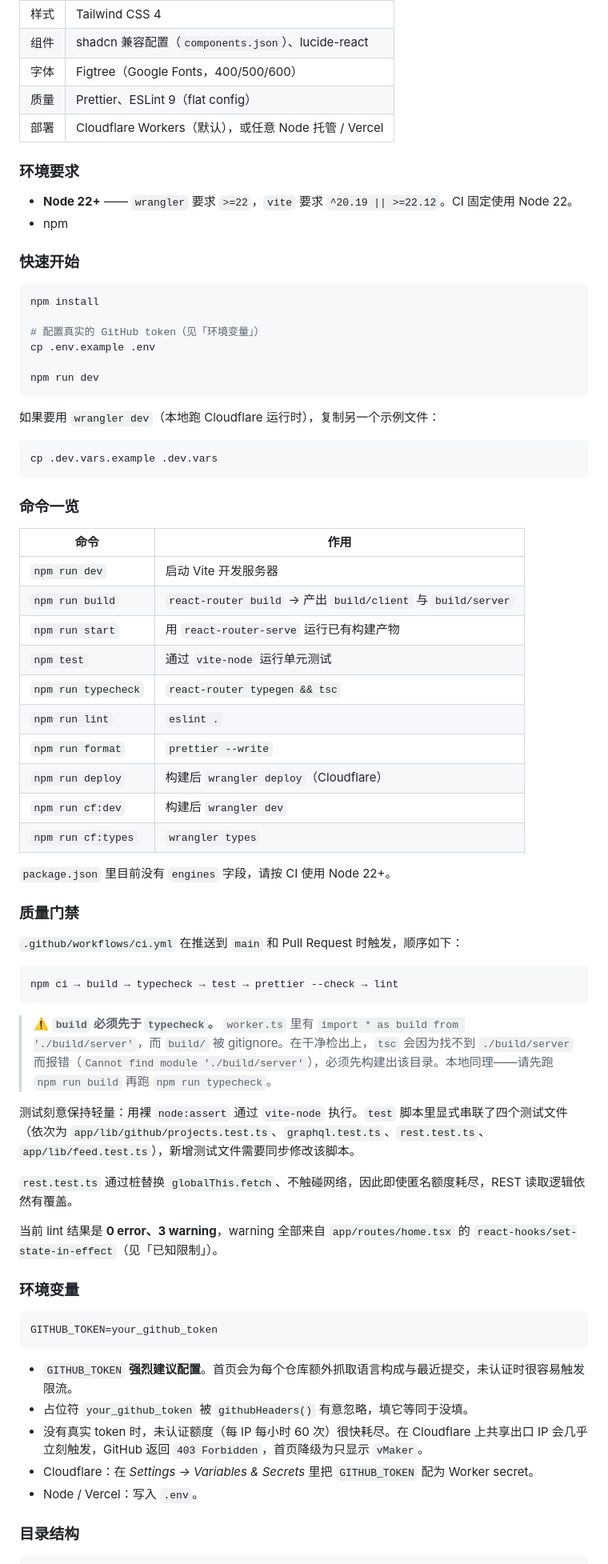
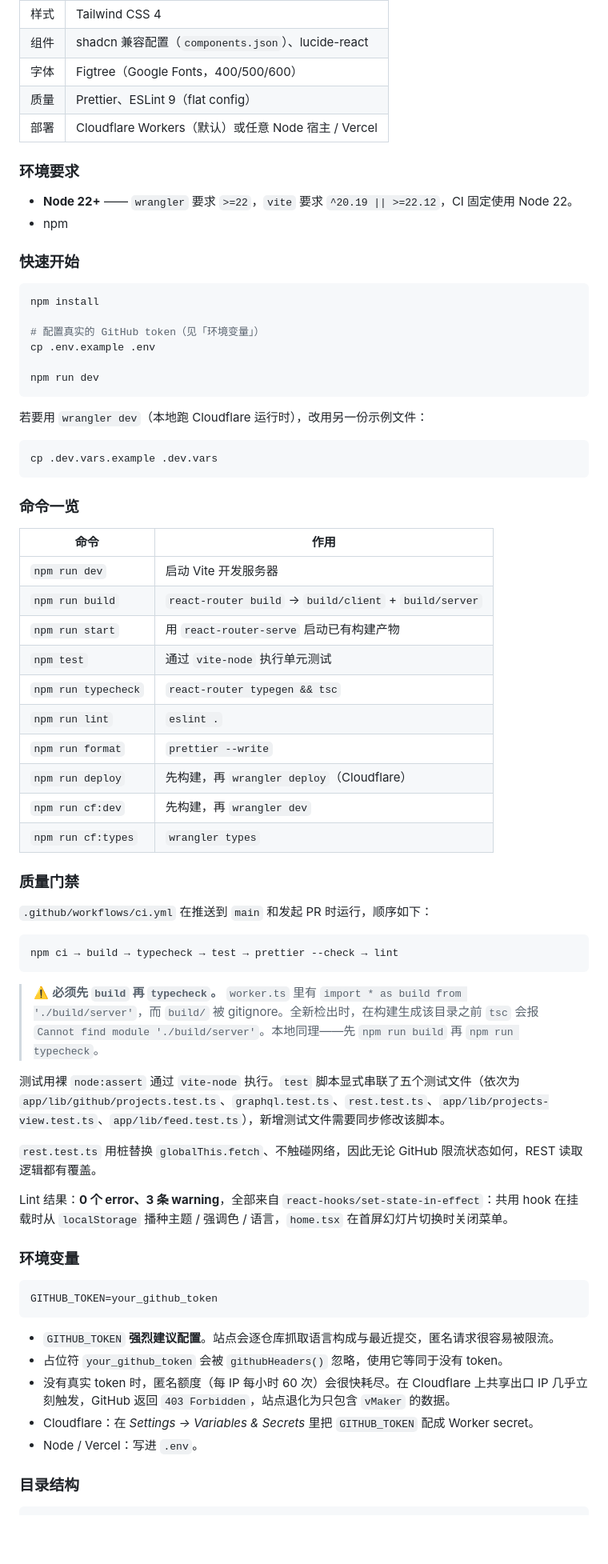
Before and after one commit to xmtlzzz/vMaker, a Markdown page: README.md, the part around one of its changes. Shown at 80% size. Drawn GitHub-style; blank space fills up the shorter version.

````diff
--- a/README.md
+++ b/README.md
@@ -317,11 +326,11 @@ Token resolution is platform-agnostic: the Cloudflare binding is passed in expli
 | 组件 | shadcn 兼容配置（`components.json`）、lucide-react |
 | 字体 | Figtree（Google Fonts，400/500/600） |
 | 质量 | Prettier、ESLint 9（flat config） |
-| 部署 | Cloudflare Workers（默认），或任意 Node 托管 / Vercel |
+| 部署 | Cloudflare Workers（默认）或任意 Node 宿主 / Vercel |
 
 ### 环境要求
 
-- **Node 22+** —— `wrangler` 要求 `>=22`，`vite` 要求 `^20.19 || >=22.12`。CI 固定使用 Node 22。
+- **Node 22+** —— `wrangler` 要求 `>=22`，`vite` 要求 `^20.19 || >=22.12`，CI 固定使用 Node 22。
 - npm
 
 ### 快速开始
@@ -335,7 +344,7 @@ cp .env.example .env
 npm run dev
 ```
 
-如果要用 `wrangler dev`（本地跑 Cloudflare 运行时），复制另一个示例文件：
+若要用 `wrangler dev`（本地跑 Cloudflare 运行时），改用另一份示例文件：
 
 ```bash
 cp .dev.vars.example .dev.vars
@@ -346,33 +355,31 @@ cp .dev.vars.example .dev.vars
 | 命令 | 作用 |
 | --- | --- |
 | `npm run dev` | 启动 Vite 开发服务器 |
-| `npm run build` | `react-router build` → 产出 `build/client` 与 `build/server` |
-| `npm run start` | 用 `react-router-serve` 运行已有构建产物 |
-| `npm test` | 通过 `vite-node` 运行单元测试 |
+| `npm run build` | `react-router build` → `build/client` + `build/server` |
+| `npm run start` | 用 `react-router-serve` 启动已有构建产物 |
+| `npm test` | 通过 `vite-node` 执行单元测试 |
 | `npm run typecheck` | `react-router typegen && tsc` |
 | `npm run lint` | `eslint .` |
 | `npm run format` | `prettier --write` |
-| `npm run deploy` | 构建后 `wrangler deploy`（Cloudflare） |
-| `npm run cf:dev` | 构建后 `wrangler dev` |
+| `npm run deploy` | 先构建，再 `wrangler deploy`（Cloudflare） |
+| `npm run cf:dev` | 先构建，再 `wrangler dev` |
 | `npm run cf:types` | `wrangler types` |
-
-`package.json` 里目前没有 `engines` 字段，请按 CI 使用 Node 22+。
 
 ### 质量门禁
 
-`.github/workflows/ci.yml` 在推送到 `main` 和 Pull Request 时触发，顺序如下：
+`.github/workflows/ci.yml` 在推送到 `main` 和发起 PR 时运行，顺序如下：
 
 ```text
 npm ci → build → typecheck → test → prettier --check → lint
 ```
 
-> ⚠️ **`build` 必须先于 `typecheck`。** `worker.ts` 里有 `import * as build from './build/server'`，而 `build/` 被 gitignore。在干净检出上，`tsc` 会因为找不到 `./build/server` 而报错（`Cannot find module './build/server'`），必须先构建出该目录。本地同理——请先跑 `npm run build` 再跑 `npm run typecheck`。
+> ⚠️ **必须先 `build` 再 `typecheck`。** `worker.ts` 里有 `import * as build from './build/server'`，而 `build/` 被 gitignore。全新检出时，在构建生成该目录之前 `tsc` 会报 `Cannot find module './build/server'`。本地同理——先 `npm run build` 再 `npm run typecheck`。
 
-测试刻意保持轻量：用裸 `node:assert` 通过 `vite-node` 执行。`test` 脚本里显式串联了四个测试文件（依次为 `app/lib/github/projects.test.ts`、`graphql.test.ts`、`rest.test.ts`、`app/lib/feed.test.ts`），新增测试文件需要同步修改该脚本。
+测试用裸 `node:assert` 通过 `vite-node` 执行。`test` 脚本显式串联了五个测试文件（依次为 `app/lib/github/projects.test.ts`、`graphql.test.ts`、`rest.test.ts`、`app/lib/projects-view.test.ts`、`app/lib/feed.test.ts`），新增测试文件需要同步修改该脚本。
 
-`rest.test.ts` 通过桩替换 `globalThis.fetch`、不触碰网络，因此即使匿名额度耗尽，REST 读取逻辑依然有覆盖。
+`rest.test.ts` 用桩替换 `globalThis.fetch`、不触碰网络，因此无论 GitHub 限流状态如何，REST 读取逻辑都有覆盖。
 
-当前 lint 结果是 **0 error、3 warning**，warning 全部来自 `app/routes/home.tsx` 的 `react-hooks/set-state-in-effect`（见「已知限制」）。
+Lint 结果：**0 个 error、3 条 warning**，全部来自 `react-hooks/set-state-in-effect`：共用 hook 在挂载时从 `localStorage` 播种主题 / 强调色 / 语言，`home.tsx` 在首屏幻灯片切换时关闭菜单。
 
 ### 环境变量
 
@@ -380,11 +387,11 @@ npm ci → build → typecheck → test → prettier --check → lint
 GITHUB_TOKEN=your_github_token
 ```
 
-- `GITHUB_TOKEN` **强烈建议配置**。首页会为每个仓库额外抓取语言构成与最近提交，未认证时很容易触发限流。
-- 占位符 `your_github_token` 被 `githubHeaders()` 有意忽略，填它等同于没填。
-- 没有真实 token 时，未认证额度（每 IP 每小时 60 次）很快耗尽。在 Cloudflare 上共享出口 IP 会几乎立刻触发，GitHub 返回 `403 Forbidden`，首页降级为只显示 `vMaker`。
-- Cloudflare：在 *Settings → Variables & Secrets* 里把 `GITHUB_TOKEN` 配为 Worker secret。
-- Node / Vercel：写入 `.env`。
+- `GITHUB_TOKEN` **强烈建议配置**。站点会逐仓库抓取语言构成与最近提交，匿名请求很容易被限流。
+- 占位符 `your_github_token` 会被 `githubHeaders()` 忽略，使用它等同于没有 token。
+- 没有真实 token 时，匿名额度（每 IP 每小时 60 次）会很快耗尽。在 Cloudflare 上共享出口 IP 几乎立刻触发，GitHub 返回 `403 Forbidden`，站点退化为只包含 `vMaker` 的数据。
+- Cloudflare：在 *Settings → Variables & Secrets* 里把 `GITHUB_TOKEN` 配成 Worker secret。
+- Node / Vercel：写进 `.env`。
 
 ### 目录结构
 
````
Also changed, not shown: other parts of README.md (+109 -92 lines).
